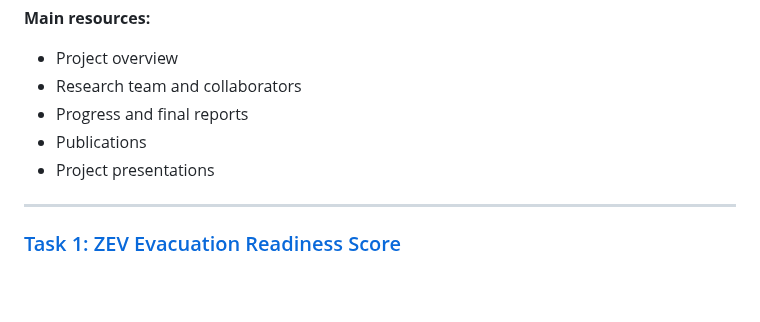
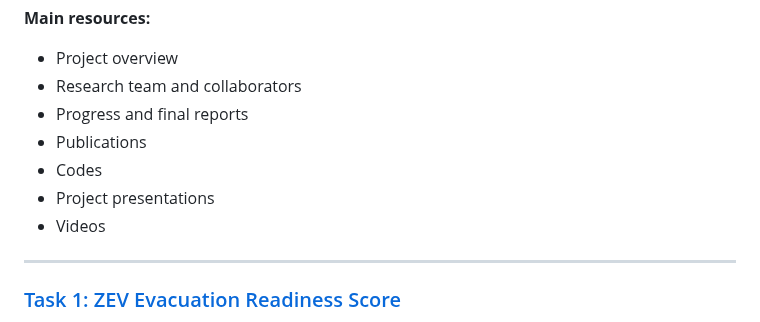
Before and after one commit to CastroLab-UCM/EV-Evacuation-Readiness-UCOP, a Markdown page: README.md, the part around the change. GitHub-like rendering; blank space fills up the shorter version.

```diff
--- a/README.md
+++ b/README.md
@@ -40,7 +40,9 @@ This folder provides an overview of the project, participating institutions, res
 - Research team and collaborators
 - Progress and final reports
 - Publications
+- Codes
 - Project presentations
+- Videos
 
 ---
 
```
